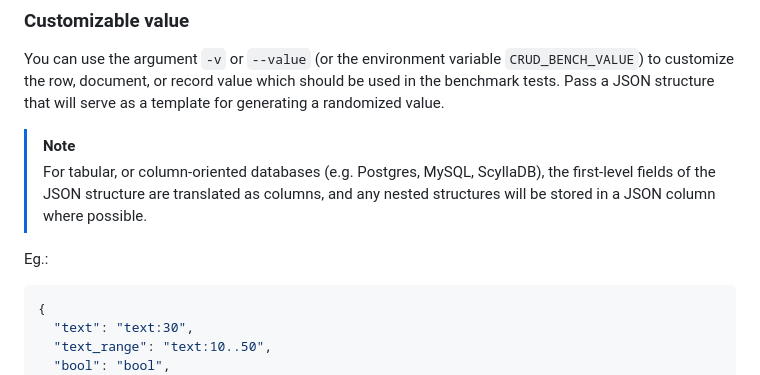
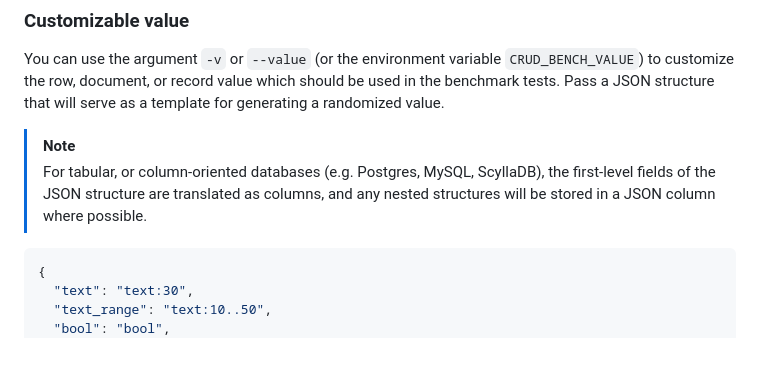
Before and after one commit to surrealdb/crud-bench, a Markdown page: README.md, the part around the change. Drawn GitHub-style; blank space fills up the shorter version.

Commit message:
SImplify README

````diff
--- a/README.md
+++ b/README.md
@@ -72,8 +72,6 @@ You can use the argument `-v` or `--value` (or the environment variable `CRUD_BE
 
 > [!NOTE]
 > For tabular, or column-oriented databases (e.g. Postgres, MySQL, ScyllaDB), the first-level fields of the JSON structure are translated as columns, and any nested structures will be stored in a JSON column where possible.
-
-Eg.:
 
 ```json
 {
````
